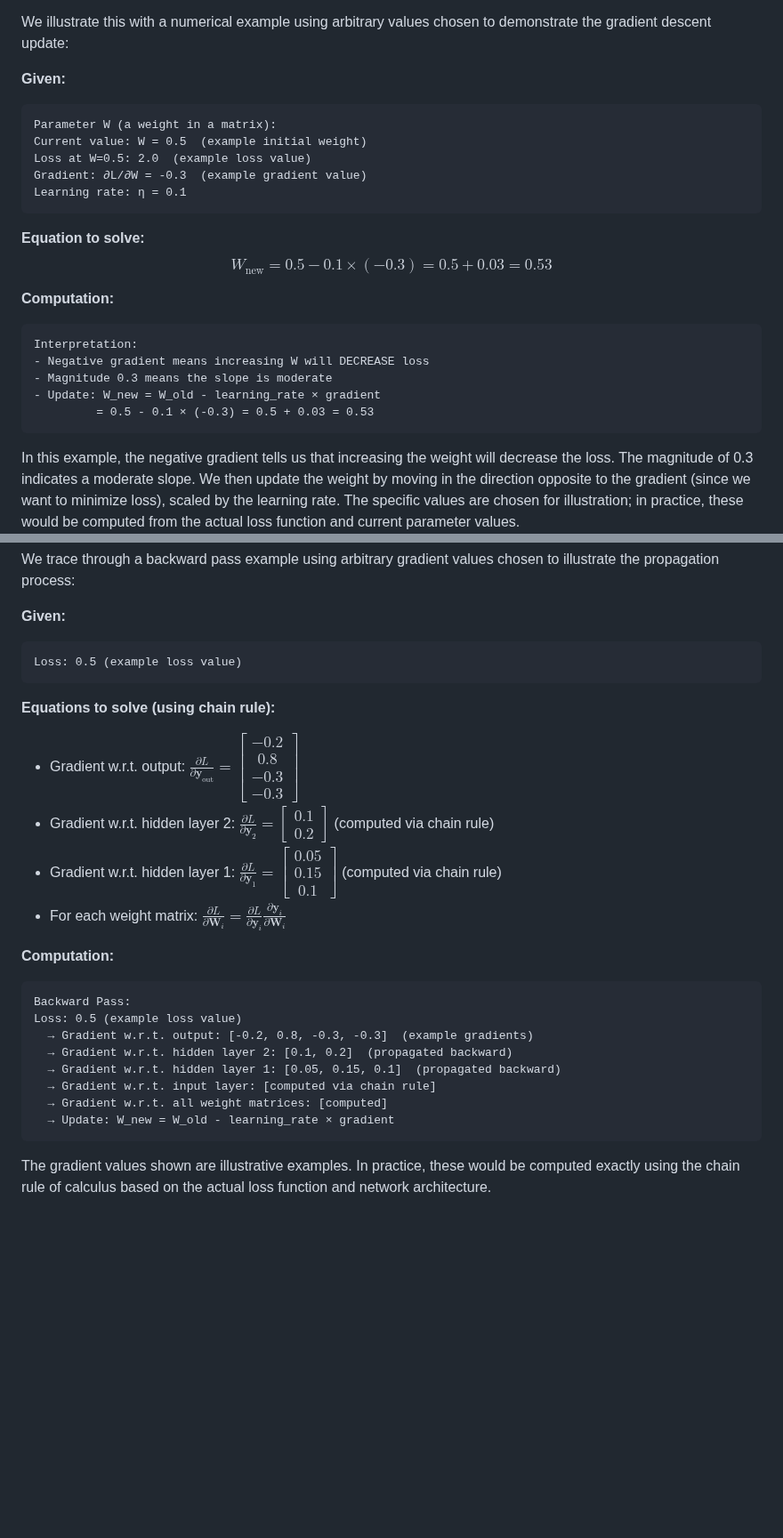
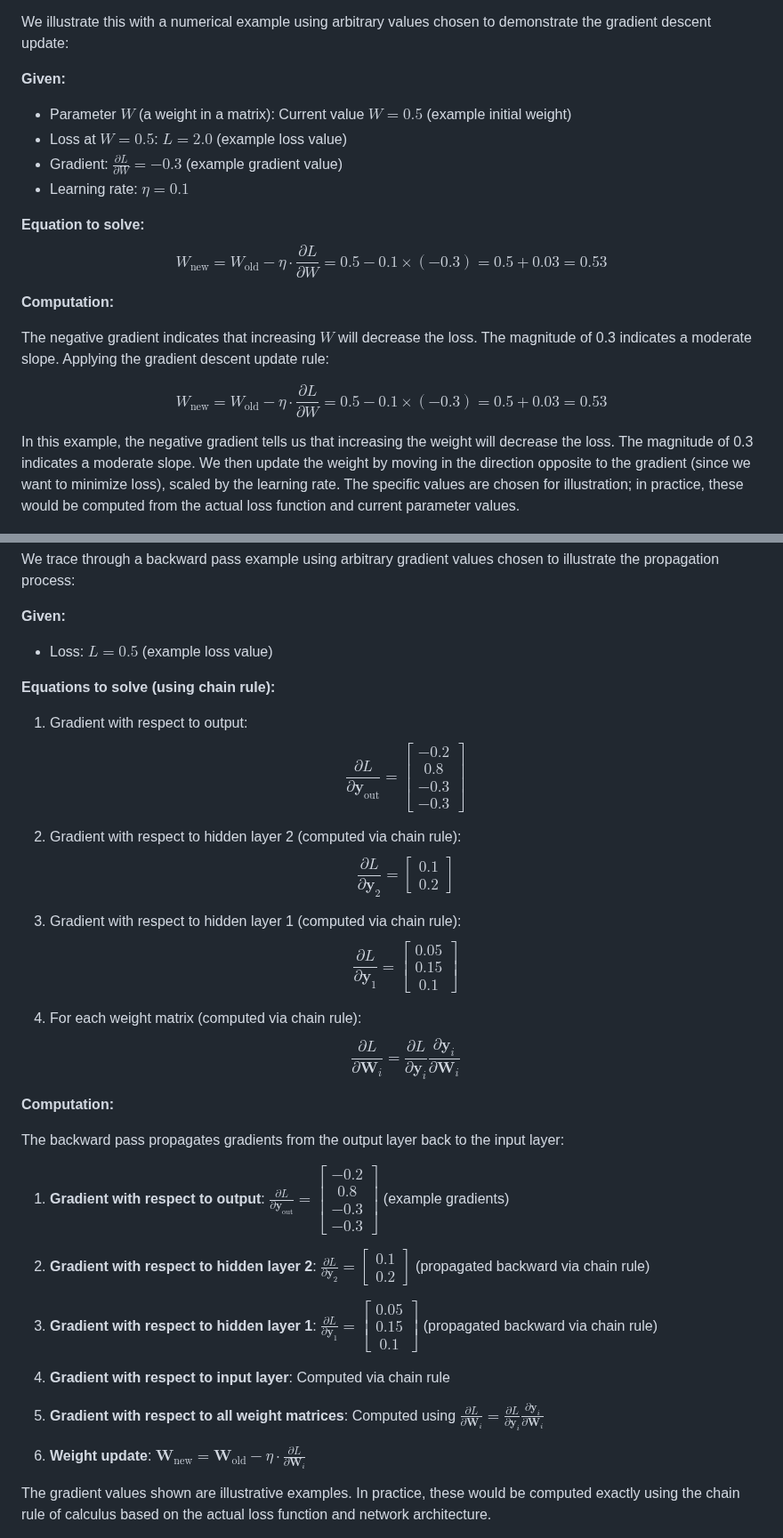
Before and after one commit to rpriyadarshi/toyai, a Markdown page: book/01-neural-network-fundamentals.md, 2 parts joined by grey strips. Shown at 89% size. GitHub-like rendering; blank space fills up the shorter version.

````diff
--- a/book/01-neural-network-fundamentals.md
+++ b/book/01-neural-network-fundamentals.md
@@ -346,25 +355,19 @@ The gradient $\nabla_{\mathbf{W}} L$ is a vector (or matrix) of partial derivati
 We illustrate this with a numerical example using arbitrary values chosen to demonstrate the gradient descent update:
 
 **Given:**
-```
-Parameter W (a weight in a matrix):
-Current value: W = 0.5  (example initial weight)
-Loss at W=0.5: 2.0  (example loss value)
-Gradient: ∂L/∂W = -0.3  (example gradient value)
-Learning rate: η = 0.1
-```
+- Parameter $W$ (a weight in a matrix): Current value $W = 0.5$ (example initial weight)
+- Loss at $W=0.5$: $L = 2.0$ (example loss value)
+- Gradient: $\frac{\partial L}{\partial W} = -0.3$ (example gradient value)
+- Learning rate: $\eta = 0.1$
 
 **Equation to solve:**
-$$W_{\text{new}} = 0.5 - 0.1 \times (-0.3) = 0.5 + 0.03 = 0.53$$
+$$W_{\text{new}} = W_{\text{old}} - \eta \cdot \frac{\partial L}{\partial W} = 0.5 - 0.1 \times (-0.3) = 0.5 + 0.03 = 0.53$$
 
 **Computation:**
-```
-Interpretation:
-- Negative gradient means increasing W will DECREASE loss
-- Magnitude 0.3 means the slope is moderate
-- Update: W_new = W_old - learning_rate × gradient
-         = 0.5 - 0.1 × (-0.3) = 0.5 + 0.03 = 0.53
-```
+
+The negative gradient indicates that increasing $W$ will decrease the loss. The magnitude of 0.3 indicates a moderate slope. Applying the gradient descent update rule:
+
+$$W_{\text{new}} = W_{\text{old}} - \eta \cdot \frac{\partial L}{\partial W} = 0.5 - 0.1 \times (-0.3) = 0.5 + 0.03 = 0.53$$
 
 In this example, the negative gradient tells us that increasing the weight will decrease the loss. The magnitude of 0.3 indicates a moderate slope. We then update the weight by moving in the direction opposite to the gradient (since we want to minimize loss), scaled by the learning rate. The specific values are chosen for illustration; in practice, these would be computed from the actual loss function and current parameter values.
 
@@ -509,27 +508,37 @@ Each term in this product is computed during the backward pass, with gradients f
 We trace through a backward pass example using arbitrary gradient values chosen to illustrate the propagation process:
 
 **Given:**
-```
-Loss: 0.5 (example loss value)
-```
+- Loss: $L = 0.5$ (example loss value)
 
 **Equations to solve (using chain rule):**
-- Gradient w.r.t. output: $\frac{\partial L}{\partial \mathbf{y}_{\text{out}}} = \begin{bmatrix} -0.2 \\ 0.8 \\ -0.3 \\ -0.3 \end{bmatrix}$
-- Gradient w.r.t. hidden layer 2: $\frac{\partial L}{\partial \mathbf{y}_2} = \begin{bmatrix} 0.1 \\ 0.2 \end{bmatrix}$ (computed via chain rule)
-- Gradient w.r.t. hidden layer 1: $\frac{\partial L}{\partial \mathbf{y}_1} = \begin{bmatrix} 0.05 \\ 0.15 \\ 0.1 \end{bmatrix}$ (computed via chain rule)
-- For each weight matrix: $\frac{\partial L}{\partial \mathbf{W}_i} = \frac{\partial L}{\partial \mathbf{y}_i} \frac{\partial \mathbf{y}_i}{\partial \mathbf{W}_i}$
+
+1. Gradient with respect to output:
+   $$\frac{\partial L}{\partial \mathbf{y}_{\text{out}}} = \begin{bmatrix} -0.2 \\ 0.8 \\ -0.3 \\ -0.3 \end{bmatrix}$$
+
+2. Gradient with respect to hidden layer 2 (computed via chain rule):
+   $$\frac{\partial L}{\partial \mathbf{y}_2} = \begin{bmatrix} 0.1 \\ 0.2 \end{bmatrix}$$
+
+3. Gradient with respect to hidden layer 1 (computed via chain rule):
+   $$\frac{\partial L}{\partial \mathbf{y}_1} = \begin{bmatrix} 0.05 \\ 0.15 \\ 0.1 \end{bmatrix}$$
+
+4. For each weight matrix (computed via chain rule):
+   $$\frac{\partial L}{\partial \mathbf{W}_i} = \frac{\partial L}{\partial \mathbf{y}_i} \frac{\partial \mathbf{y}_i}{\partial \mathbf{W}_i}$$
 
 **Computation:**
-```
-Backward Pass:
-Loss: 0.5 (example loss value)
-  → Gradient w.r.t. output: [-0.2, 0.8, -0.3, -0.3]  (example gradients)
-  → Gradient w.r.t. hidden layer 2: [0.1, 0.2]  (propagated backward)
-  → Gradient w.r.t. hidden layer 1: [0.05, 0.15, 0.1]  (propagated backward)
-  → Gradient w.r.t. input layer: [computed via chain rule]
-  → Gradient w.r.t. all weight matrices: [computed]
-  → Update: W_new = W_old - learning_rate × gradient
-```
+
+The backward pass propagates gradients from the output layer back to the input layer:
+
+1. **Gradient with respect to output**: $\frac{\partial L}{\partial \mathbf{y}_{\text{out}}} = \begin{bmatrix} -0.2 \\ 0.8 \\ -0.3 \\ -0.3 \end{bmatrix}$ (example gradients)
+
+2. **Gradient with respect to hidden layer 2**: $\frac{\partial L}{\partial \mathbf{y}_2} = \begin{bmatrix} 0.1 \\ 0.2 \end{bmatrix}$ (propagated backward via chain rule)
+
+3. **Gradient with respect to hidden layer 1**: $\frac{\partial L}{\partial \mathbf{y}_1} = \begin{bmatrix} 0.05 \\ 0.15 \\ 0.1 \end{bmatrix}$ (propagated backward via chain rule)
+
+4. **Gradient with respect to input layer**: Computed via chain rule
+
+5. **Gradient with respect to all weight matrices**: Computed using $\frac{\partial L}{\partial \mathbf{W}_i} = \frac{\partial L}{\partial \mathbf{y}_i} \frac{\partial \mathbf{y}_i}{\partial \mathbf{W}_i}$
+
+6. **Weight update**: $\mathbf{W}_{\text{new}} = \mathbf{W}_{\text{old}} - \eta \cdot \frac{\partial L}{\partial \mathbf{W}_i}$
 
 The gradient values shown are illustrative examples. In practice, these would be computed exactly using the chain rule of calculus based on the actual loss function and network architecture.
 
````
Also changed, not shown: other parts of book/01-neural-network-fundamentals.md (+114 -118 lines).
